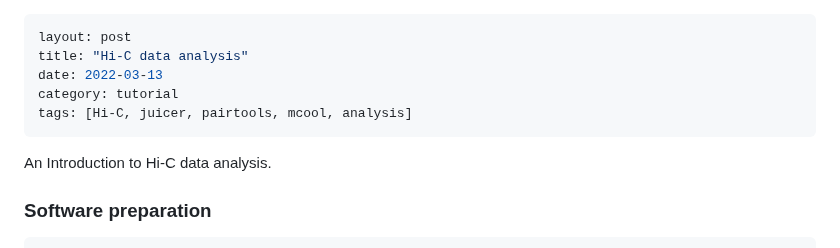
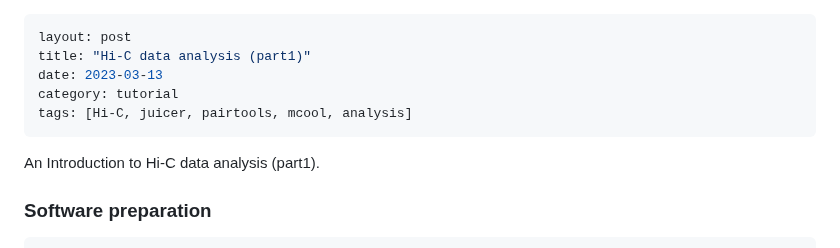
Before and after one commit to dolittle007/dolittle007.github.io, a Markdown page: _posts/2023-03-13-HiC-data-analysis.md, the part around the change. Drawn GitHub-style.

Commit message:
correct the publish date

```diff
--- a/_posts/2023-03-13-HiC-data-analysis.md
+++ b/_posts/2023-03-13-HiC-data-analysis.md
@@ -1,12 +1,12 @@
 ---
 layout: post
-title: "Hi-C data analysis"
-date: 2022-03-13
+title: "Hi-C data analysis (part1)"
+date: 2023-03-13
 category: tutorial
 tags: [Hi-C, juicer, pairtools, mcool, analysis]
 ---
 
-An Introduction to Hi-C data analysis.
+An Introduction to Hi-C data analysis (part1).
 
 <!--more-->
 
```
